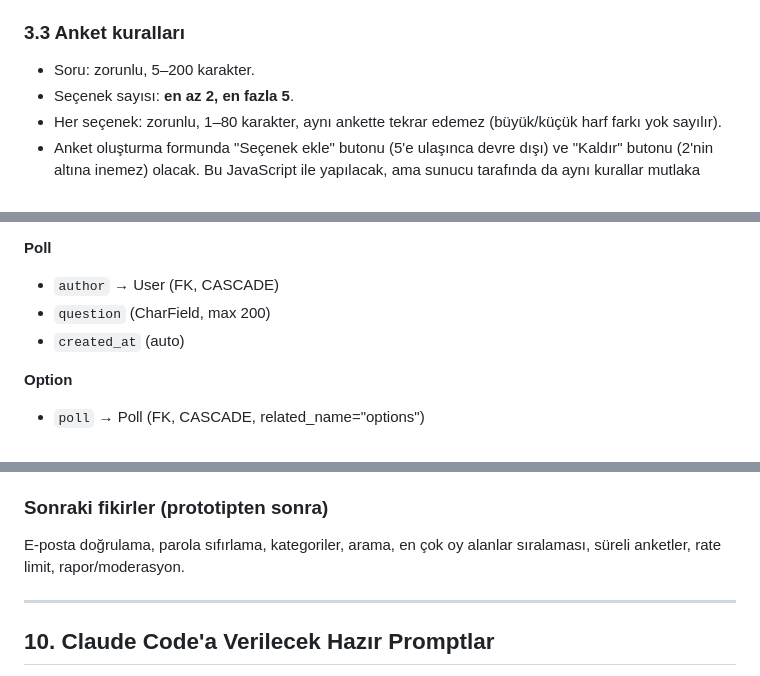
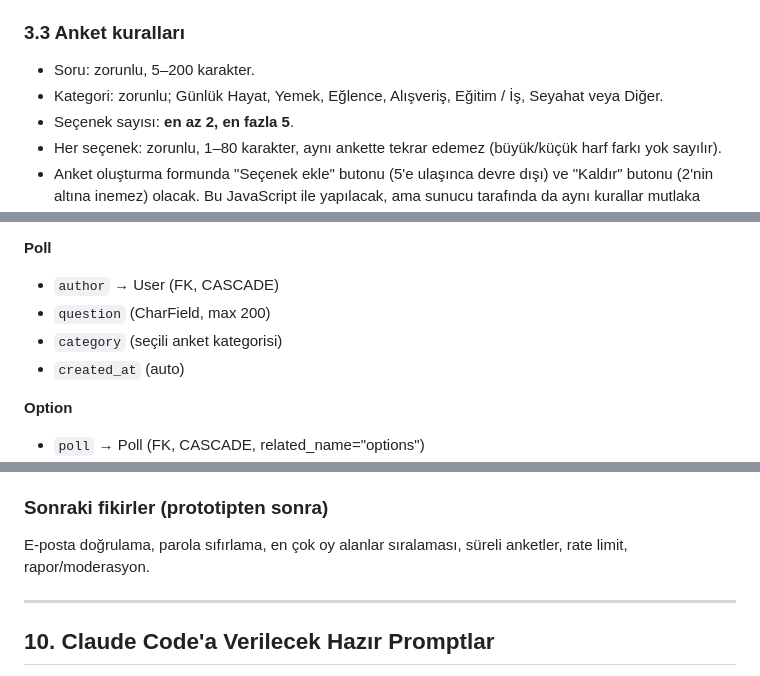
Before and after one commit to MelekKaratass/kararsizimProject, a Markdown page: docs/KARARSIZIM_PROJE_PLANI.md, 3 parts joined by grey strips. Rendered like a GitHub page.

```diff
--- a/docs/KARARSIZIM_PROJE_PLANI.md
+++ b/docs/KARARSIZIM_PROJE_PLANI.md
@@ -54,6 +56,7 @@
 
 ### 3.3 Anket kuralları
 - Soru: zorunlu, 5–200 karakter.
+- Kategori: zorunlu; Günlük Hayat, Yemek, Eğlence, Alışveriş, Eğitim / İş, Seyahat veya Diğer.
 - Seçenek sayısı: **en az 2, en fazla 5**.
 - Her seçenek: zorunlu, 1–80 karakter, aynı ankette tekrar edemez (büyük/küçük harf farkı yok sayılır).
 - Anket oluşturma formunda "Seçenek ekle" butonu (5'e ulaşınca devre dışı) ve "Kaldır" butonu (2'nin altına inemez) olacak. Bu JavaScript ile yapılacak, ama sunucu tarafında da aynı kurallar mutlaka doğrulanacak.
@@ -93,6 +96,7 @@ Django modelleri (Supabase Postgres üzerinde):
 **Poll**
 - `author` → User (FK, CASCADE)
 - `question` (CharField, max 200)
+- `category` (seçili anket kategorisi)
 - `created_at` (auto)
 
 **Option**
@@ -263,7 +267,7 @@ Her aşama ayrı bir Claude Code oturumunda/isteğinde yapılmalıdır. Bir aşa
 - **Bitiş kriteri:** Vercel adresinde kayıt, anket oluşturma ve oylama çalışıyor.
 
 ### Sonraki fikirler (prototipten sonra)
-E-posta doğrulama, parola sıfırlama, kategoriler, arama, en çok oy alanlar sıralaması, süreli anketler, rate limit, rapor/moderasyon.
+E-posta doğrulama, parola sıfırlama, en çok oy alanlar sıralaması, süreli anketler, rate limit, rapor/moderasyon.
 
 ---
 
```
Also changed, not shown: other parts of docs/KARARSIZIM_PROJE_PLANI.md (+5 -3 lines), README.md (+2 -0 lines), docs/screenshots/anasayfa.png, docs/screenshots/anket-olusturma.png, 10 other files.
